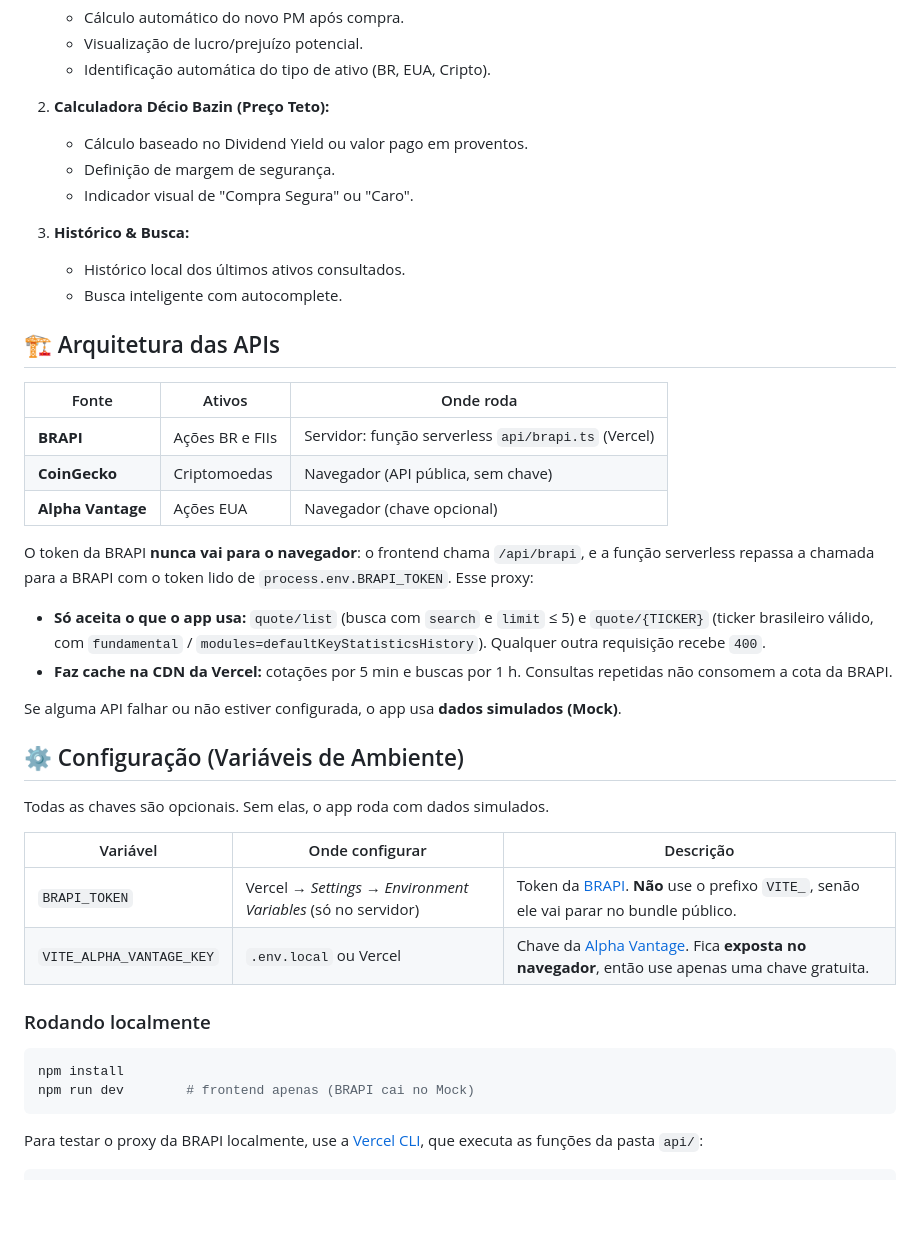
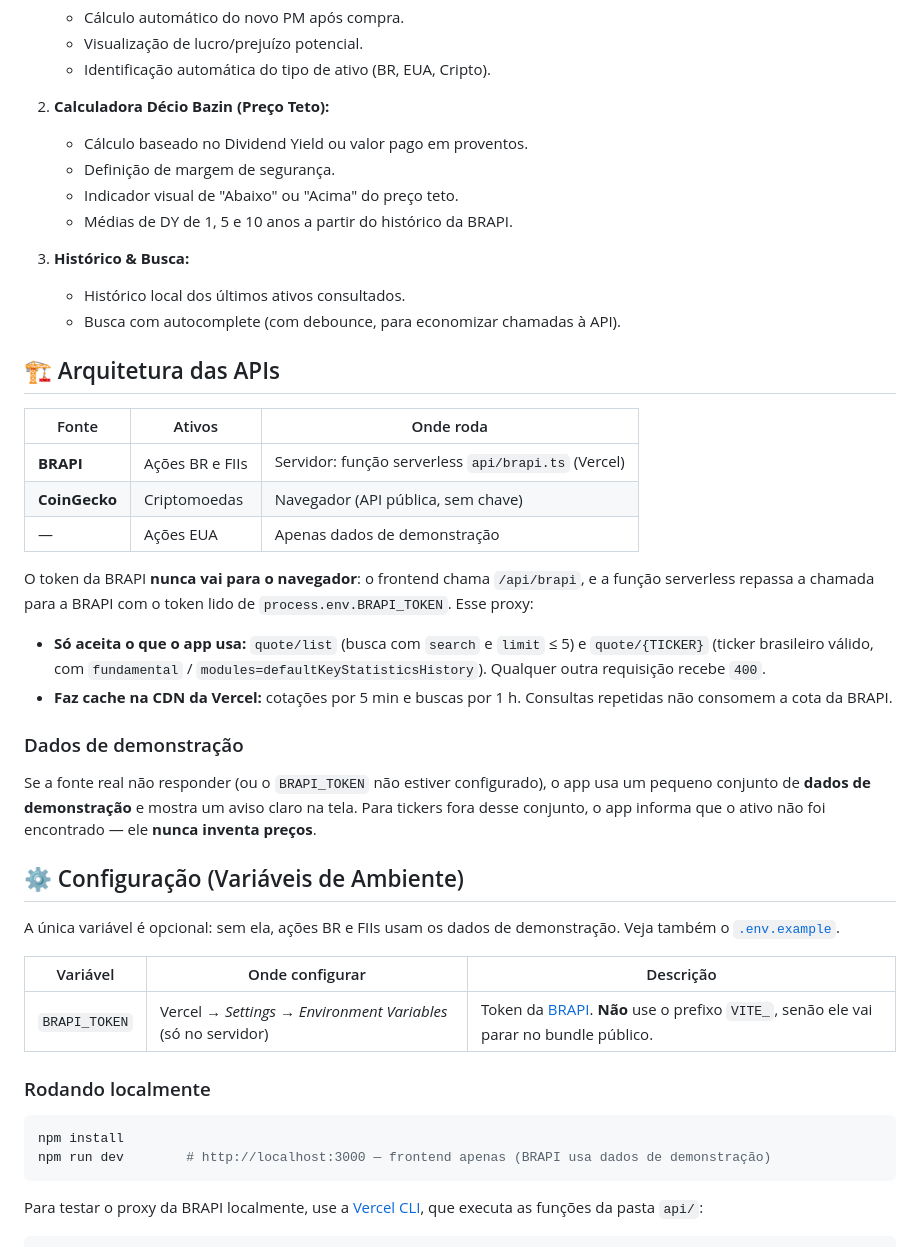
Before and after one commit to Miguel-de-Castro/investment-balance, a Markdown page: README.md, the part around one of its changes. Drawn GitHub-style; blank space fills up the shorter version.

````diff
--- a/README.md
+++ b/README.md
@@ -60,11 +59,12 @@ Abaixo estão as principais tecnologias e bibliotecas utilizadas na construção
 2.  **Calculadora Décio Bazin (Preço Teto):**
     *   Cálculo baseado no Dividend Yield ou valor pago em proventos.
     *   Definição de margem de segurança.
-    *   Indicador visual de "Compra Segura" ou "Caro".
+    *   Indicador visual de "Abaixo" ou "Acima" do preço teto.
+    *   Médias de DY de 1, 5 e 10 anos a partir do histórico da BRAPI.
 
 3.  **Histórico & Busca:**
     *   Histórico local dos últimos ativos consultados.
-    *   Busca inteligente com autocomplete.
+    *   Busca com autocomplete (com debounce, para economizar chamadas à API).
 
 ## 🏗️ Arquitetura das APIs
 
@@ -72,29 +72,30 @@ Abaixo estão as principais tecnologias e bibliotecas utilizadas na construção
 |---|---|---|
 | **BRAPI** | Ações BR e FIIs | Servidor: função serverless `api/brapi.ts` (Vercel) |
 | **CoinGecko** | Criptomoedas | Navegador (API pública, sem chave) |
-| **Alpha Vantage** | Ações EUA | Navegador (chave opcional) |
+| — | Ações EUA | Apenas dados de demonstração |
 
 O token da BRAPI **nunca vai para o navegador**: o frontend chama `/api/brapi`, e a função serverless repassa a chamada para a BRAPI com o token lido de `process.env.BRAPI_TOKEN`. Esse proxy:
 
 - **Só aceita o que o app usa:** `quote/list` (busca com `search` e `limit` ≤ 5) e `quote/{TICKER}` (ticker brasileiro válido, com `fundamental` / `modules=defaultKeyStatisticsHistory`). Qualquer outra requisição recebe `400`.
 - **Faz cache na CDN da Vercel:** cotações por 5 min e buscas por 1 h. Consultas repetidas não consomem a cota da BRAPI.
 
-Se alguma API falhar ou não estiver configurada, o app usa **dados simulados (Mock)**.
+### Dados de demonstração
+
+Se a fonte real não responder (ou o `BRAPI_TOKEN` não estiver configurado), o app usa um pequeno conjunto de **dados de demonstração** e mostra um aviso claro na tela. Para tickers fora desse conjunto, o app informa que o ativo não foi encontrado — ele **nunca inventa preços**.
 
 ## ⚙️ Configuração (Variáveis de Ambiente)
 
-Todas as chaves são opcionais. Sem elas, o app roda com dados simulados.
+A única variável é opcional: sem ela, ações BR e FIIs usam os dados de demonstração. Veja também o [`.env.example`](.env.example).
 
 | Variável | Onde configurar | Descrição |
 |---|---|---|
 | `BRAPI_TOKEN` | Vercel → *Settings → Environment Variables* (só no servidor) | Token da [BRAPI](https://brapi.dev). **Não** use o prefixo `VITE_`, senão ele vai parar no bundle público. |
-| `VITE_ALPHA_VANTAGE_KEY` | `.env.local` ou Vercel | Chave da [Alpha Vantage](https://www.alphavantage.co). Fica **exposta no navegador**, então use apenas uma chave gratuita. |
 
 ### Rodando localmente
 
 ```bash
 npm install
-npm run dev        # frontend apenas (BRAPI cai no Mock)
+npm run dev        # http://localhost:3000 — frontend apenas (BRAPI usa dados de demonstração)
 ```
 
 Para testar o proxy da BRAPI localmente, use a [Vercel CLI](https://vercel.com/docs/cli), que executa as funções da pasta `api/`:
````
Also changed, not shown: other parts of README.md (+2 -3 lines), docs/bazin.png, docs/home.png, docs/simulator.png, 14 other files.
